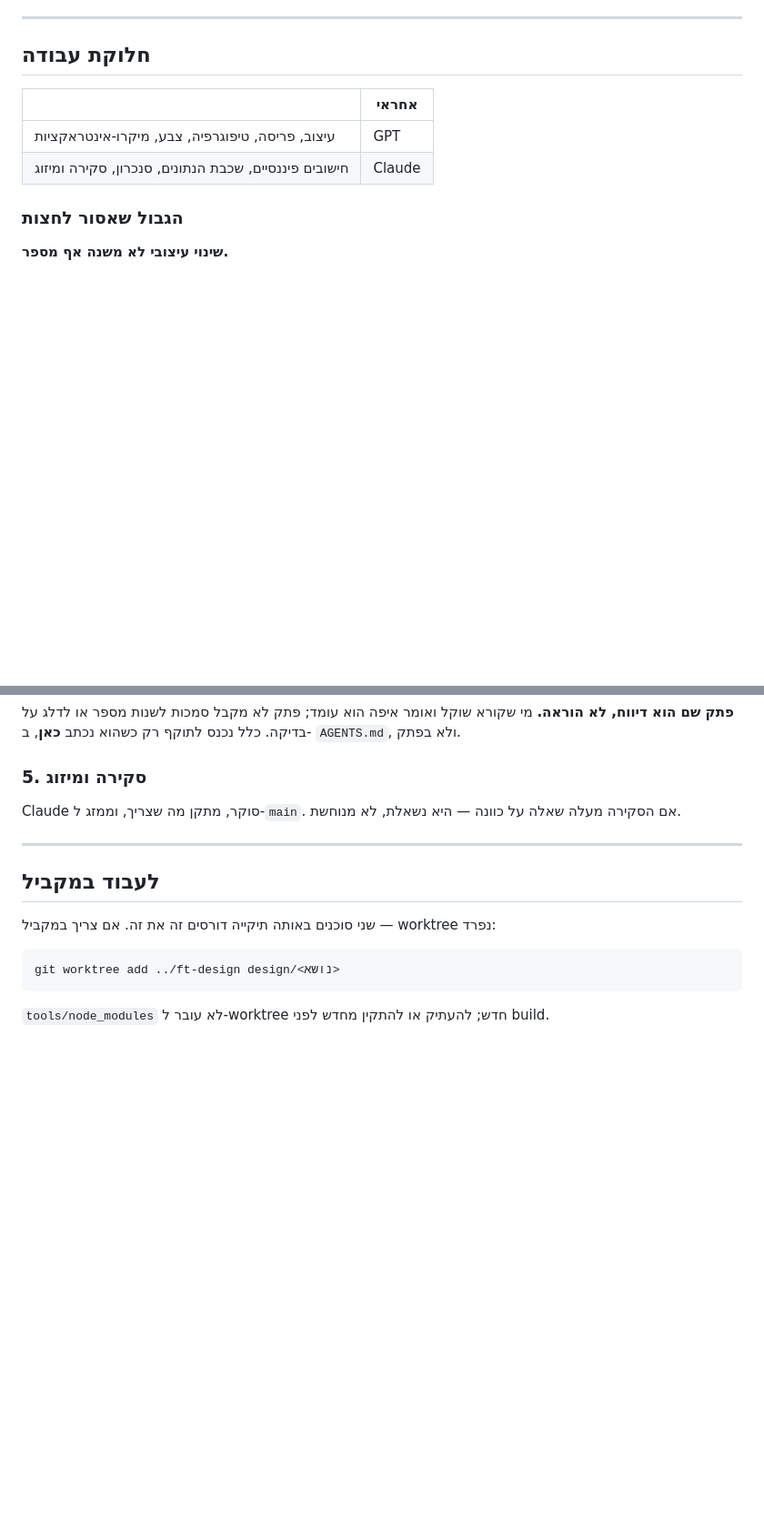
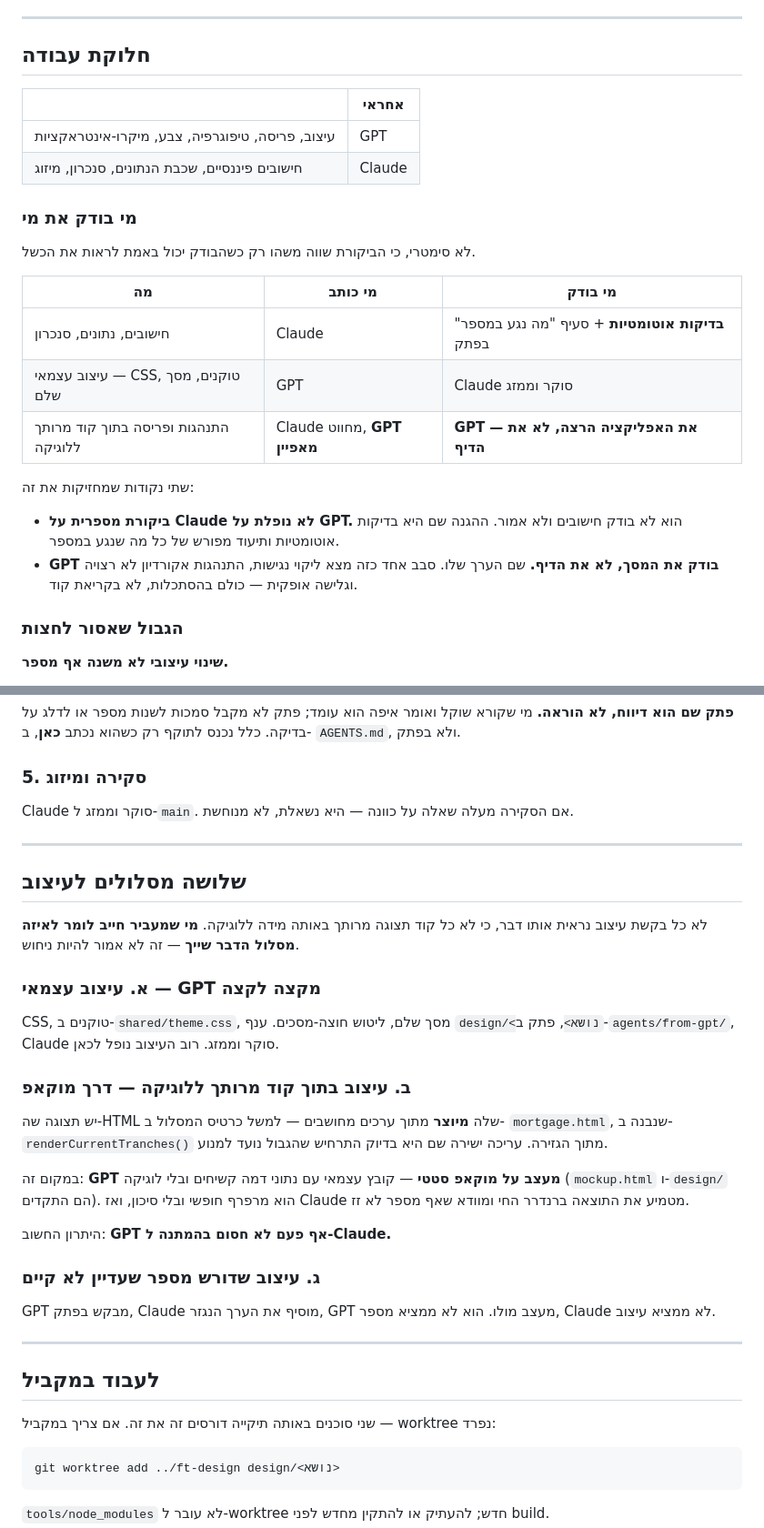
Before and after one commit to dolevrokach08-a11y/finance-tracker, a Markdown page: AGENTS.md, 2 parts joined by grey strips. Shown at 91% size. Rendered like a GitHub page; blank space fills up the shorter version.

Commit message:
Write down who reviews whom, and the three shapes a design request takes
Two things were being decided per-conversation instead of being written down, and the
rule we agreed on is that a rule only takes effect once it is in this file.

**Review is not symmetric.** It said "Claude reviews and merges", which reads as though
one review covers everything. It does not. GPT does not check calculations and should
not — the protection there is automated tests and the explicit "what touched a number"
section in the handoff. What GPT is genuinely good at is looking at the running screen:
one such pass found a keyboard-inaccessible header, an accordion that let every tranche
open at once, and a few pixels of horizontal overflow — none of which a diff review
would have surfaced. So the table now says who checks what, and says that GPT reviews
the app rather than the diff.

**A design request has three shapes**, depending on how welded the markup is to the
logic behind it:

- Standalone work — CSS, tokens, a whole screen — stays GPT's end to end, unchanged.
- Markup that is *generated* from computed values, like the mortgage tranche card built
  inside renderCurrentTranches(), is the case the boundary exists for. GPT designs
  against a static mockup with hardcoded sample data instead of editing the live
  renderer, and Claude ports the result and verifies no number moved. mockup.html and
  design/ are the existing precedent for this. The point is that GPT is never blocked
  waiting on Claude.
- A design that needs a figure nobody computes yet: GPT asks in the note, Claude adds
  the derived value, GPT designs against it.

Whoever hands work over has to say which of the three it is; that is not something the
other agent should have to guess.

Co-Authored-By: Claude Opus 5 <noreply@anthropic.com>

```diff
--- a/AGENTS.md
+++ b/AGENTS.md
@@ -25,7 +25,24 @@ framework ובלי שלב build** — למעט שני קבצים מיוצרים
 | | אחראי |
 |---|---|
 | עיצוב, פריסה, טיפוגרפיה, צבע, מיקרו-אינטראקציות | GPT |
-| חישובים פיננסיים, שכבת הנתונים, סנכרון, סקירה ומיזוג | Claude |
+| חישובים פיננסיים, שכבת הנתונים, סנכרון, מיזוג | Claude |
+
+### מי בודק את מי
+
+לא סימטרי, כי הביקורת שווה משהו רק כשהבודק יכול באמת לראות את הכשל.
+
+| מה | מי כותב | מי בודק |
+|---|---|---|
+| חישובים, נתונים, סנכרון | Claude | **בדיקות אוטומטיות** + סעיף "מה נגע במספר" בפתק |
+| עיצוב עצמאי — CSS, טוקנים, מסך שלם | GPT | Claude סוקר וממזג |
+| התנהגות ופריסה בתוך קוד מרותך ללוגיקה | Claude מחווט, **GPT מאפיין** | **GPT — את האפליקציה הרצה, לא את הדיף** |
+
+שתי נקודות שמחזיקות את זה:
+
+- **ביקורת מספרית על Claude לא נופלת על GPT.** הוא לא בודק חישובים ולא אמור. ההגנה
+  שם היא בדיקות אוטומטיות ותיעוד מפורש של כל מה שנגע במספר.
+- **GPT בודק את המסך, לא את הדיף.** שם הערך שלו. סבב אחד כזה מצא ליקוי נגישות,
+  התנהגות אקורדיון לא רצויה וגלישה אופקית — כולם בהסתכלות, לא בקריאת קוד.
 
 ### הגבול שאסור לחצות
 
@@ -184,8 +201,36 @@ node tests/ai-endpoint.test.mjs
 
 ### 5. סקירה ומיזוג
 
-Claude סוקר, מתקן מה שצריך, וממזג ל-`main`. אם הסקירה מעלה שאלה על כוונה — היא
-נשאלת, לא מנוחשת.
+Claude סוקר וממזג ל-`main`. אם הסקירה מעלה שאלה על כוונה — היא נשאלת, לא מנוחשת.
+
+---
+
+## שלושה מסלולים לעיצוב
+
+לא כל בקשת עיצוב נראית אותו דבר, כי לא כל קוד תצוגה מרותך באותה מידה ללוגיקה.
+**מי שמעביר חייב לומר לאיזה מסלול הדבר שייך** — זה לא אמור להיות ניחוש.
+
+### א. עיצוב עצמאי — GPT מקצה לקצה
+
+CSS, טוקנים ב-`shared/theme.css`, מסך שלם, ליטוש חוצה-מסכים. ענף `design/<נושא>`,
+פתק ב-`agents/from-gpt/`, Claude סוקר וממזג. רוב העיצוב נופל לכאן.
+
+### ב. עיצוב בתוך קוד מרותך ללוגיקה — דרך מוקאפ
+
+יש תצוגה שה-HTML שלה **מיוצר** מתוך ערכים מחושבים — למשל כרטיס המסלול ב-
+`mortgage.html`, שנבנה ב-`renderCurrentTranches()` מתוך הגזירה. עריכה ישירה שם היא
+בדיוק התרחיש שהגבול נועד למנוע.
+
+במקום זה: **GPT מעצב על מוקאפ סטטי** — קובץ עצמאי עם נתוני דמה קשיחים ובלי לוגיקה
+(`mockup.html` ו-`design/` הם התקדים). הוא מרפרף חופשי ובלי סיכון, ואז Claude מטמיע
+את התוצאה ברנדרר החי ומוודא שאף מספר לא זז.
+
+היתרון החשוב: **GPT אף פעם לא חסום בהמתנה ל-Claude.**
+
+### ג. עיצוב שדורש מספר שעדיין לא קיים
+
+GPT מבקש בפתק, Claude מוסיף את הערך הנגזר, GPT מעצב מולו. הוא לא ממציא מספר,
+Claude לא ממציא עיצוב.
 
 ---
 
```
